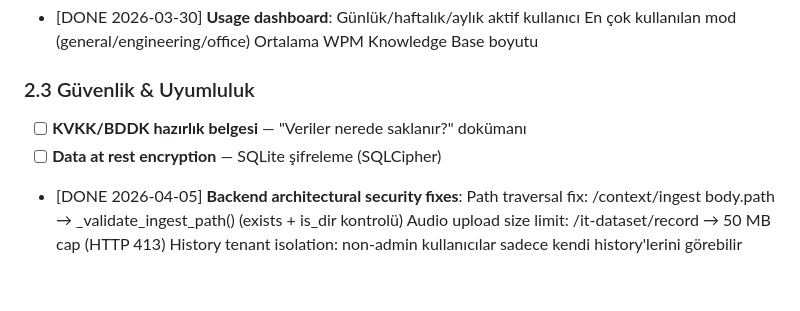
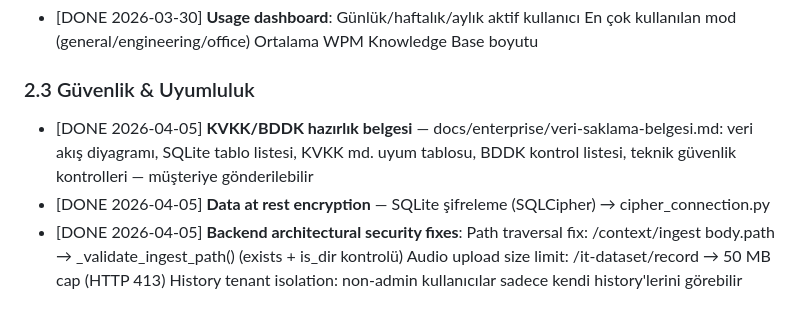
Before and after one commit to talhakosen/VoiceFlow, a Markdown page: .claude/develop-plan.md, the part around the change. Rendered like a GitHub page.

```diff
--- a/.claude/develop-plan.md
+++ b/.claude/develop-plan.md
@@ -139,8 +139,8 @@
 
 ### 2.3 Güvenlik & Uyumluluk
 
-- [ ] **KVKK/BDDK hazırlık belgesi** — "Veriler nerede saklanır?" dokümanı
-- [ ] **Data at rest encryption** — SQLite şifreleme (SQLCipher)
+- [DONE 2026-04-05] **KVKK/BDDK hazırlık belgesi** — docs/enterprise/veri-saklama-belgesi.md: veri akış diyagramı, SQLite tablo listesi, KVKK md. uyum tablosu, BDDK kontrol listesi, teknik güvenlik kontrolleri — müşteriye gönderilebilir
+- [DONE 2026-04-05] **Data at rest encryption** — SQLite şifreleme (SQLCipher) → cipher_connection.py
 - [DONE 2026-04-05] **Backend architectural security fixes**:
       Path traversal fix: /context/ingest body.path → _validate_ingest_path() (exists + is_dir kontrolü)
       Audio upload size limit: /it-dataset/record → 50 MB cap (HTTP 413)
```
Also changed, not shown: docs/enterprise/veri-saklama-belgesi.md (added, +154 -0 lines).
